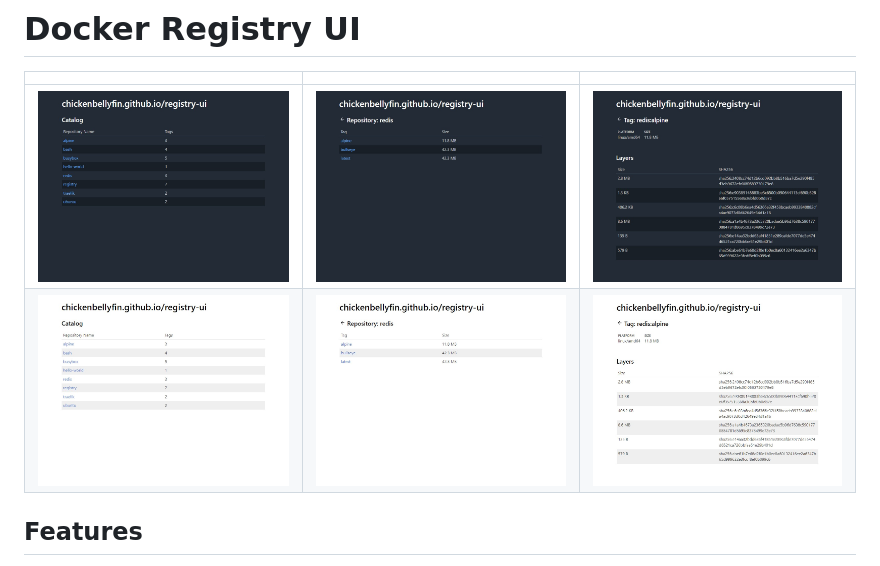
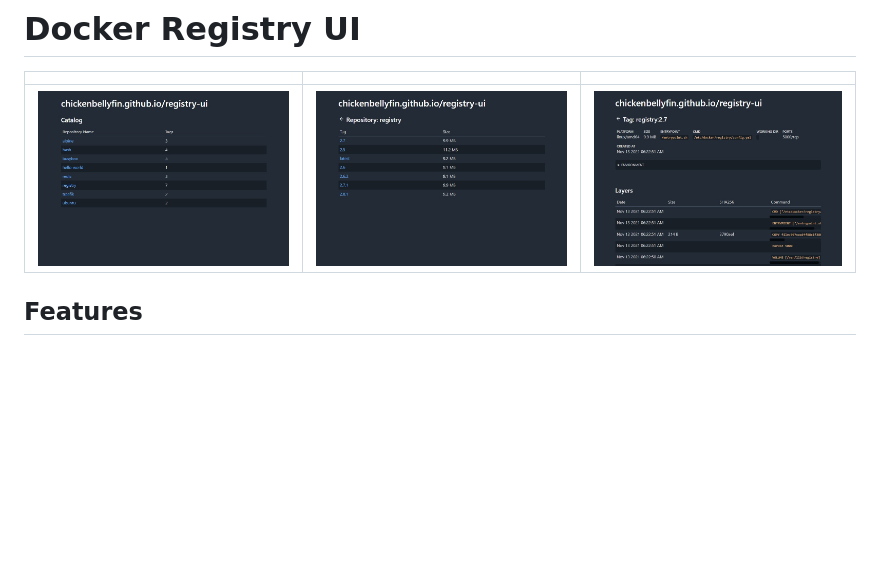
Before and after one commit to chickenbellyfin/registry-ui, a Markdown page: README.md, the part around the change. Drawn GitHub-style; pictures changed too: screenshots/imaged.jpg, screenshots/imagel.jpg (deleted), screenshots/indexd.jpg; blank space fills up the shorter version.

Commit message:
update screenshots

```diff
--- a/README.md
+++ b/README.md
@@ -2,7 +2,6 @@
 | | | |
 | -- | -- | -- |
 | ![](/screenshots/indexd.jpg) | ![](/screenshots/tagsd.jpg) | ![](/screenshots/imaged.jpg) |
-| ![](/screenshots/indexl.jpg) | ![](/screenshots/tagsl.jpg) | ![](/screenshots/imagel.jpg) |
 
 ## Features
 * Minimal web interface
```
